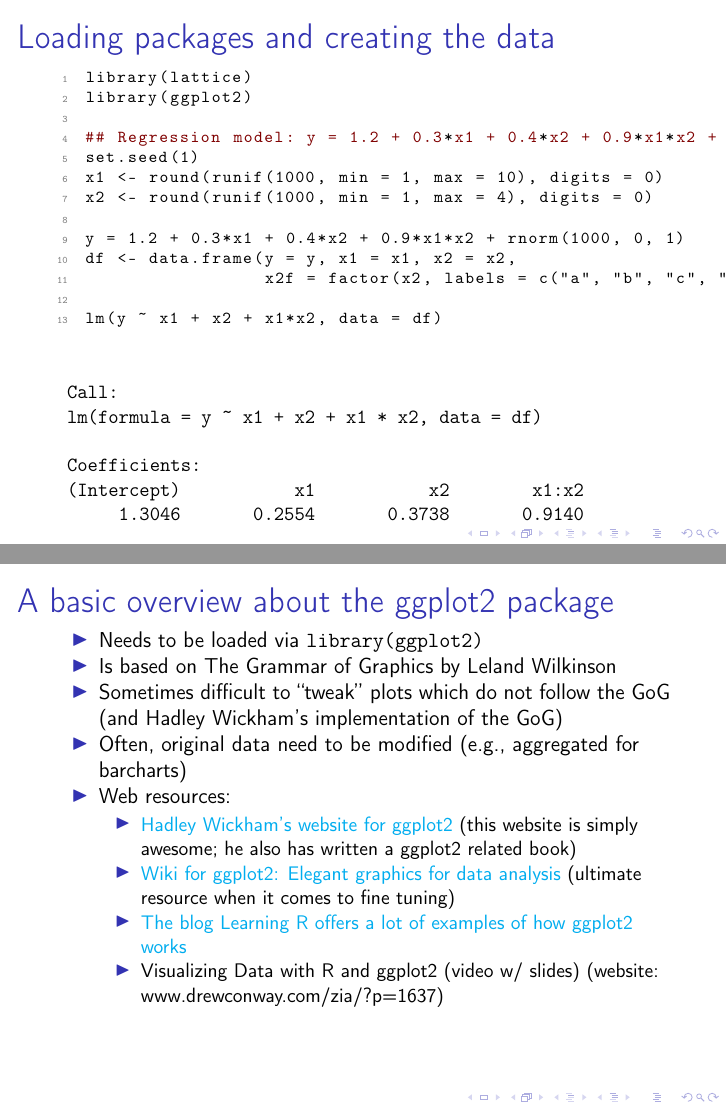
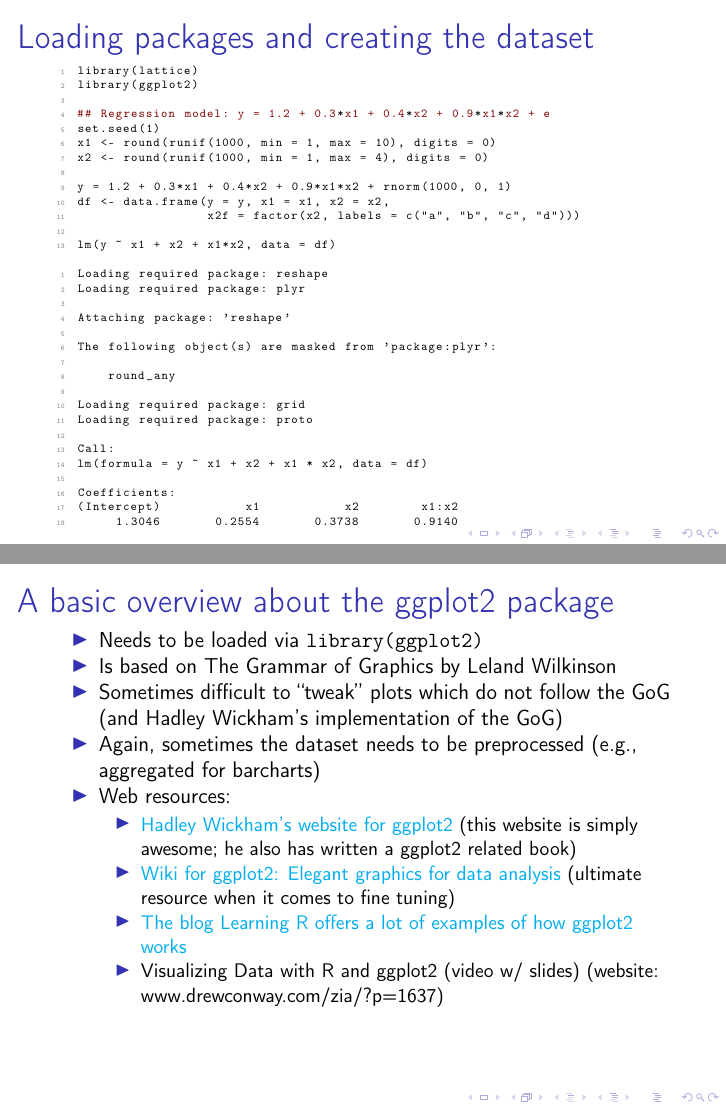
Before and after one commit to berndweiss/lattice_ggplot2_intro, LaTeX slides (report/p_lattice_ggplot2_intro.tex): pages 5 and 21 of 32, joined at a grey line. Compiled offline with pdfLaTeX; a LaTeX package or settings file that is missing is left out.

Commit message:
Minor fixes

```diff
--- a/report/p_lattice_ggplot2_intro.tex
+++ b/report/p_lattice_ggplot2_intro.tex
@@ -96,7 +96,7 @@ Org-mode}}.
 \section{Some preliminary work}
 \label{sec-1}
 \begin{frame}[fragile,shrink = 10]
-\frametitle{Loading packages and creating the data}
+\frametitle{Loading packages and creating the dataset}
 \label{sec-1_1}
 
 \lstset{language=R}
@@ -118,15 +118,27 @@ lm(y ~ x1 + x2 + x1*x2, data = df)
 
 
 
-\begin{verbatim}
 
- Call:
- lm(formula = y ~ x1 + x2 + x1 * x2, data = df)
+\begin{lstlisting}
+Loading required package: reshape
+Loading required package: plyr
 
- Coefficients:
- (Intercept)           x1           x2        x1:x2
-      1.3046       0.2554       0.3738       0.9140
-\end{verbatim}
+Attaching package: 'reshape'
+
+The following object(s) are masked from 'package:plyr':
+
+    round_any
+
+Loading required package: grid
+Loading required package: proto
+
+Call:
+lm(formula = y ~ x1 + x2 + x1 * x2, data = df)
+
+Coefficients:
+(Intercept)           x1           x2        x1:x2
+     1.3046       0.2554       0.3738       0.9140
+\end{lstlisting}
 \end{frame}
 \section{The lattice package}
 \label{sec-2}
@@ -142,5 +154,5 @@ lm(y ~ x1 + x2 + x1*x2, data = df)
   ``conditional on'' symbol \texttt{|} to create a multipanel plot (e.g., \texttt{y \textasciitilde{} x | g}).
-\item Sometimes, original data need to be prepared (e.g., for barcharts)
+\item Sometimes the original dataset needs to be preprocessed (e.g., for barcharts)
 \item Web resources:
 
 \begin{itemize}
@@ -361,7 +373,7 @@ barchart(Freq ~ Var1, data = data.frame(table(df$x2f)),
 \item Is based on The Grammar of Graphics by Leland Wilkinson
 \item Sometimes difficult to ``tweak'' plots which do not follow the GoG (and Hadley Wickham's
   implementation of the GoG)
-\item Often, original data need to be modified (e.g., aggregated for barcharts)
+\item Again, sometimes the dataset needs to be preprocessed (e.g., aggregated for barcharts)
 \item Web resources:
 
 \begin{itemize}
```
Also changed, not shown: graphs/ggplot2_barchart_n.pdf, graphs/ggplot2_barchart_p.pdf, graphs/ggplot2_boxplot.pdf, graphs/ggplot2_hist.pdf, graphs/ggplot2_hist_dens.pdf, graphs/ggplot2_hist_g.pdf, graphs/ggplot2_scatter.pdf, graphs/ggplot2_scatter_cond.pdf, graphs/ggplot2_scatter_g.pdf, graphs/ggplot2_scatter_loess.pdf, graphs/ggplot2_scatter_reg.pdf, graphs/lattice_barchart_lines.pdf, graphs/lattice_barchart_n.pdf, graphs/lattice_barchart_p.pdf, 11 more files, 1 other file.
